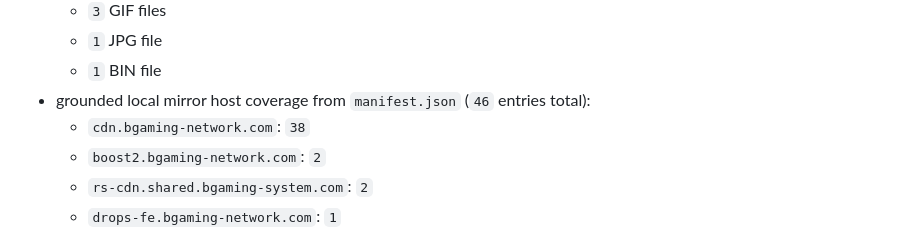
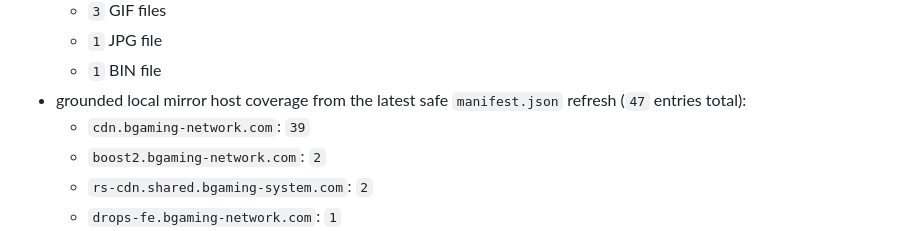
Before and after one commit to alexandrbogomaniuc/MyIDE, a Markdown page: 00_control/RUNTIME_PACKAGE_NOTES.md, the part around the change. Rendered like a GitHub page.

Commit message:
Refresh donor scan mirror counts

```diff
--- a/00_control/RUNTIME_PACKAGE_NOTES.md
+++ b/00_control/RUNTIME_PACKAGE_NOTES.md
@@ -44,8 +44,8 @@
   - `3` GIF files
   - `1` JPG file
   - `1` BIN file
-- grounded local mirror host coverage from `manifest.json` (`46` entries total):
-  - `cdn.bgaming-network.com`: `38`
+- grounded local mirror host coverage from the latest safe `manifest.json` refresh (`47` entries total):
+  - `cdn.bgaming-network.com`: `39`
   - `boost2.bgaming-network.com`: `2`
   - `rs-cdn.shared.bgaming-system.com`: `2`
   - `drops-fe.bgaming-network.com`: `1`
```
Also changed, not shown: 2 other files.
